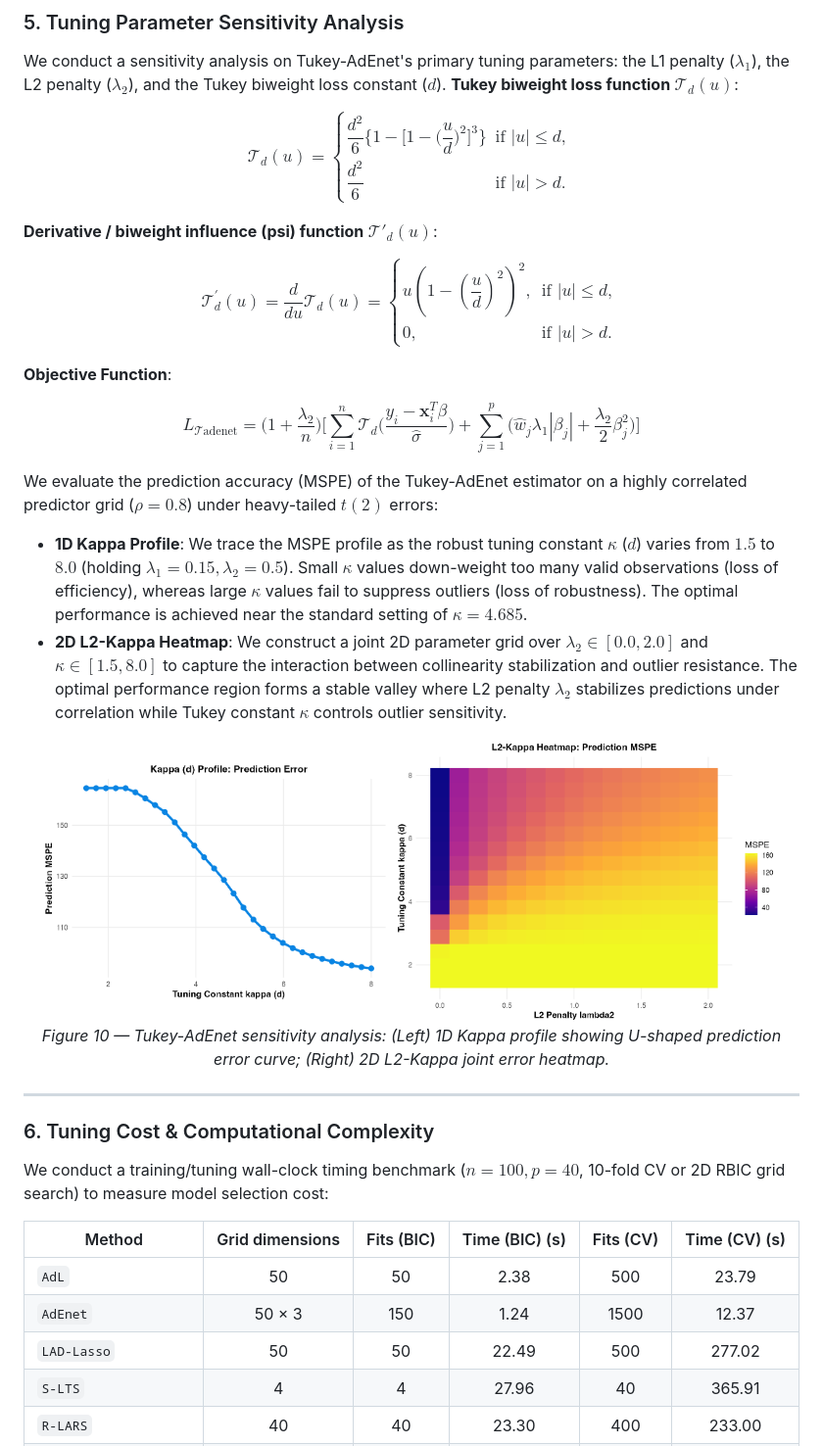
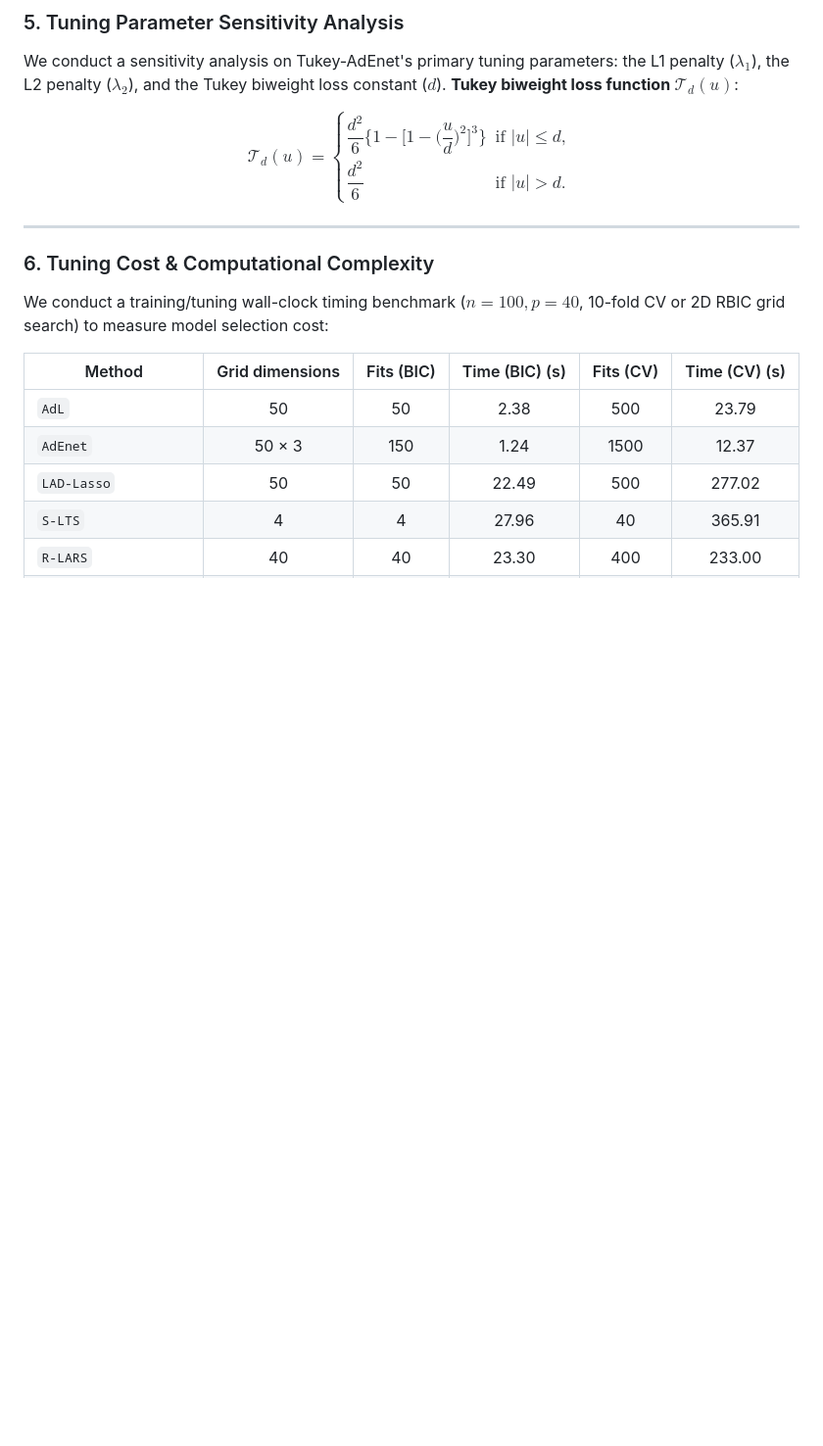
Before and after one commit to rkmishra1/tukey-adaptive-elasticnet, a Markdown page: README.md, the part around the change. Shown at 98% size. Rendered like a GitHub page; blank space fills up the shorter version.

Commit message:
Remove sections on Tukey-AdEnet evaluation metrics
Removed sections on derivative function, objective function, and evaluation metrics related to Tukey-AdEnet estimator.

```diff
--- a/README.md
+++ b/README.md
@@ -212,27 +212,6 @@ $$\mathcal{T}_{d}(u) = \begin{cases}
 \dfrac{d^2}{6} & \text{if } |u| > d.
 \end{cases}$$
 
-**Derivative / biweight influence (psi) function** $\mathcal{T}'_d(u)$:
-
-$$\mathcal{T}_{d}^{\prime}(u) = \frac{d}{du}\mathcal{T}_{d}(u) = \begin{cases}
-u \left(1 - \left(\dfrac{u}{d}\right)^2\right)^2, & \text{if } |u| \leq d, \\[6pt]
-0, & \text{if } |u| > d.
-\end{cases}$$
-
-**Objective Function**:
-
-$$L_{\mathcal{T}\mathrm{adenet}} = \bigg(1+\dfrac{\lambda_2}{n}\bigg)\Bigg[\sum_{i=1}^{n}\mathcal{T}_{d}\bigg(\dfrac{y_{i} - \mathbf{x}_{i}^{T}\beta}{\hat{\sigma}}\bigg) + \sum_{j=1}^{p}\Big(\hat{w}_{j}\lambda_1|\beta_{j}| + \dfrac{\lambda_2}{2}\beta_{j}^{2}\Big)\Bigg]$$
-
-We evaluate the prediction accuracy (MSPE) of the Tukey-AdEnet estimator on a highly correlated predictor grid ($\rho=0.8$) under heavy-tailed $t(2)$ errors:
-- **1D Kappa Profile**: We trace the MSPE profile as the robust tuning constant $\kappa$ ($d$) varies from $1.5$ to $8.0$ (holding $\lambda_1=0.15, \lambda_2=0.5$). Small $\kappa$ values down-weight too many valid observations (loss of efficiency), whereas large $\kappa$ values fail to suppress outliers (loss of robustness). The optimal performance is achieved near the standard setting of $\kappa=4.685$.
-- **2D L2-Kappa Heatmap**: We construct a joint 2D parameter grid over $\lambda_2 \in [0.0, 2.0]$ and $\kappa \in [1.5, 8.0]$ to capture the interaction between collinearity stabilization and outlier resistance. The optimal performance region forms a stable valley where L2 penalty $\lambda_2$ stabilizes predictions under correlation while Tukey constant $\kappa$ controls outlier sensitivity.
-
-<p align="center">
-  <img src="docs/figures/fig_kappa_profile.png" width="45%" alt="1D Kappa Profile"/>
-  <img src="docs/figures/fig_l2_kappa_heatmap.png" width="50%" alt="2D L2-Kappa Heatmap"/>
-  <br><em>Figure 10 — Tukey-AdEnet sensitivity analysis: (Left) 1D Kappa profile showing U-shaped prediction error curve; (Right) 2D L2-Kappa joint error heatmap.</em>
-</p>
-
 ---
 
 ### 6. Tuning Cost & Computational Complexity
```
